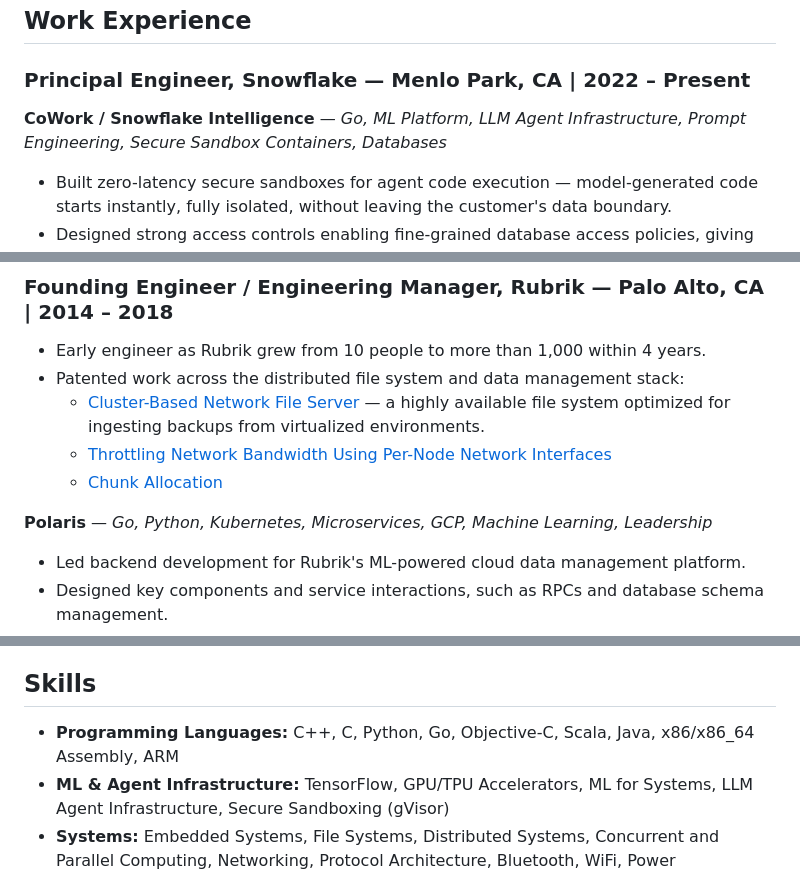
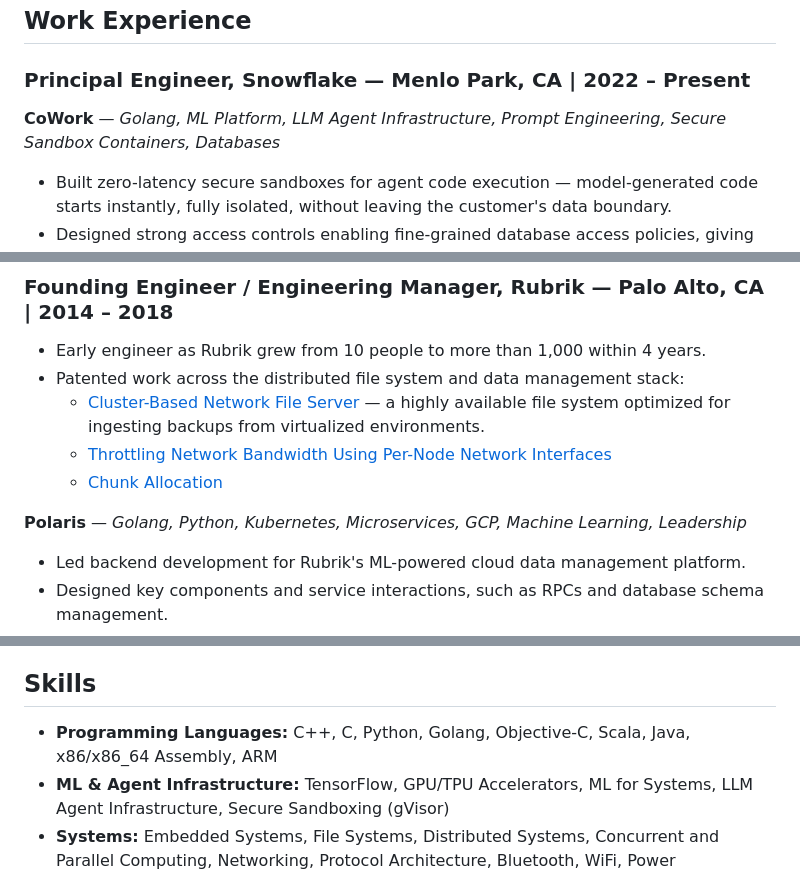
Before and after one commit to jaingaurav/jaingaurav.github.io, a Markdown page: resume.md, 3 parts joined by grey strips. Rendered like a GitHub page.

Commit message:
Rename CoWork sub-section and Go to Golang across surfaces
'CoWork / Snowflake Intelligence' is now simply 'CoWork', and the Go
language is listed as 'Golang' in the CoWork and Polaris skill lines and
the Skills section.

Co-Authored-By: Claude Fable 5 <noreply@anthropic.com>
Claude-Session: https://claude.ai/code/session_01Kgsij2C8cneiPHtPivz9yv

```diff
--- a/resume.md
+++ b/resume.md
@@ -15,7 +15,7 @@ Software engineer with 20 years of experience across the stack — machine learn
 
 ### Principal Engineer, Snowflake — Menlo Park, CA | 2022 – Present
 
-**CoWork / Snowflake Intelligence** — *Go, ML Platform, LLM Agent Infrastructure, Prompt Engineering, Secure Sandbox Containers, Databases*
+**CoWork** — *Golang, ML Platform, LLM Agent Infrastructure, Prompt Engineering, Secure Sandbox Containers, Databases*
 
 - Built zero-latency secure sandboxes for agent code execution — model-generated code starts instantly, fully isolated, without leaving the customer's data boundary.
 - Designed strong access controls enabling fine-grained database access policies, giving customers precise control over the scope of agent capabilities.
@@ -52,7 +52,7 @@ Software engineer with 20 years of experience across the stack — machine learn
     - [Throttling Network Bandwidth Using Per-Node Network Interfaces](https://patents.google.com/patent/WO2019023260A1/)
     - [Chunk Allocation](https://patents.google.com/patent/US20200057699A1/)
 
-**Polaris** — *Go, Python, Kubernetes, Microservices, GCP, Machine Learning, Leadership*
+**Polaris** — *Golang, Python, Kubernetes, Microservices, GCP, Machine Learning, Leadership*
 
 - Led backend development for Rubrik's ML-powered cloud data management platform.
 - Designed key components and service interactions, such as RPCs and database schema management.
@@ -123,7 +123,7 @@ Software engineer with 20 years of experience across the stack — machine learn
 
 ## Skills
 
-- **Programming Languages:** C++, C, Python, Go, Objective-C, Scala, Java, x86/x86_64 Assembly, ARM
+- **Programming Languages:** C++, C, Python, Golang, Objective-C, Scala, Java, x86/x86_64 Assembly, ARM
 - **ML & Agent Infrastructure:** TensorFlow, GPU/TPU Accelerators, ML for Systems, LLM Agent Infrastructure, Secure Sandboxing (gVisor)
 - **Systems:** Embedded Systems, File Systems, Distributed Systems, Concurrent and Parallel Computing, Networking, Protocol Architecture, Bluetooth, WiFi, Power Management, Performance Tuning, Kernel Tracing
 - **Operating Systems:** Linux, RTOS (RTXC, Unison), Mac OS X, iOS, QNX
```
